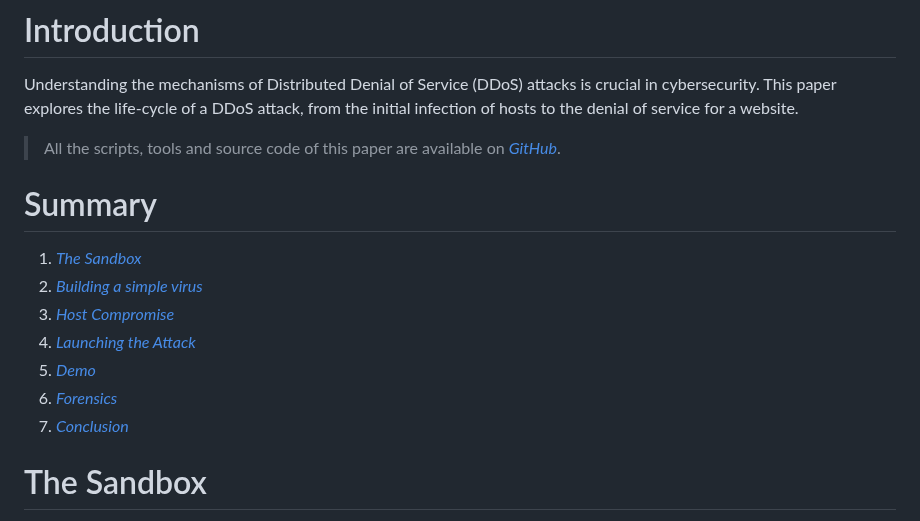
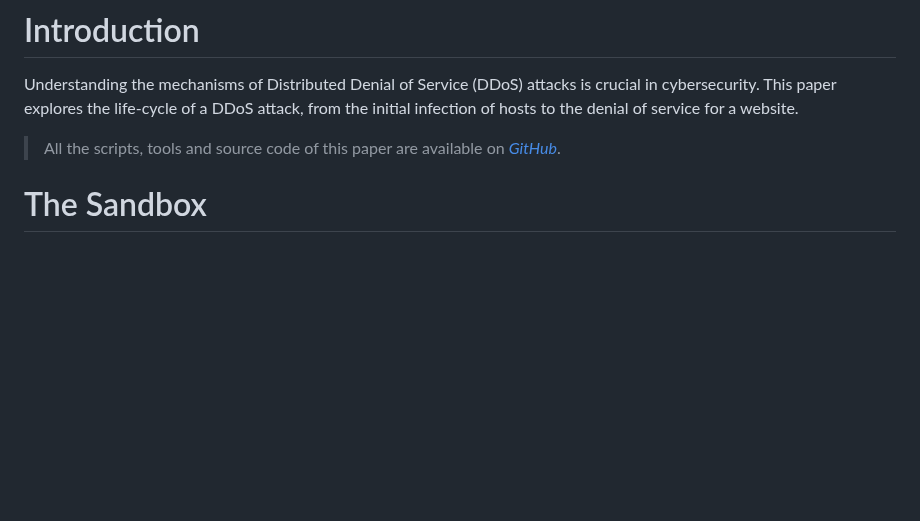
Before and after one commit to ozeliurs/SDN-Security, a Markdown page: papers/Anatomy of a DDoS Attack: From Host Infection to Service Denial.md, the part around the change. GitHub-like rendering; blank space fills up the shorter version.

Commit message:
feat: remove old toc

```diff
--- a/papers/Anatomy of a DDoS Attack: From Host Infection to Service Denial.md
+++ b/papers/Anatomy of a DDoS Attack: From Host Infection to Service Denial.md
@@ -25,16 +25,6 @@ Additionally, our thanks go to the VKU Security Lab (VSL) for the training provi
 Understanding the mechanisms of Distributed Denial of Service (DDoS) attacks is crucial in cybersecurity. This paper explores the life-cycle of a DDoS attack, from the initial infection of hosts to the denial of service for a website.
 
 > All the scripts, tools and source code of this paper are available on [_GitHub_](https://github.com/ozeliurs/SDN-Security/tree/main/papers).
-
-# Summary
-
-1. [_The Sandbox_](#The-Sandbox)
-2. [_Building a simple virus_](#Building-a-simple-virus)
-2. [_Host Compromise_](#Host-Compromise)
-3. [_Launching the Attack_](#Launching-the-Attack)
-4. [_Demo_](#Demo)
-5. [_Forensics_](#Forensics)
-6. [_Conclusion_](#Conclusion-and-Mitigation)
 
 # The Sandbox
 
```
